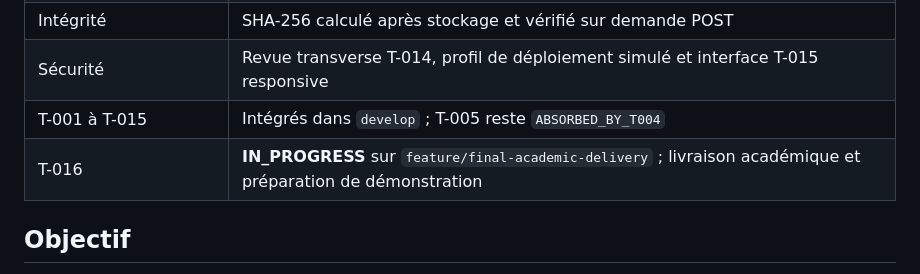
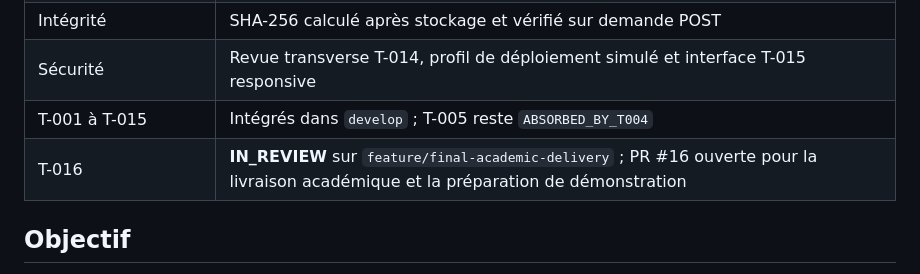
Before and after one commit to eulogep/c-tech-archives, a Markdown page: README.md, the part around the change. GitHub-like rendering.

Commit message:
docs(final): record T-016 review pull request

```diff
--- a/README.md
+++ b/README.md
@@ -17,7 +17,7 @@ C-Tech Archives centralise les métadonnées et documents d’archives dans un M
 | Intégrité | SHA-256 calculé après stockage et vérifié sur demande POST |
 | Sécurité | Revue transverse T-014, profil de déploiement simulé et interface T-015 responsive |
 | T-001 à T-015 | Intégrés dans `develop` ; T-005 reste `ABSORBED_BY_T004` |
-| T-016 | **IN_PROGRESS** sur `feature/final-academic-delivery` ; livraison académique et préparation de démonstration |
+| T-016 | **IN_REVIEW** sur `feature/final-academic-delivery` ; PR #16 ouverte pour la livraison académique et la préparation de démonstration |
 
 ## Objectif
 
```
Also changed, not shown: docs/tickets/T-016.md (+2 -2 lines).
